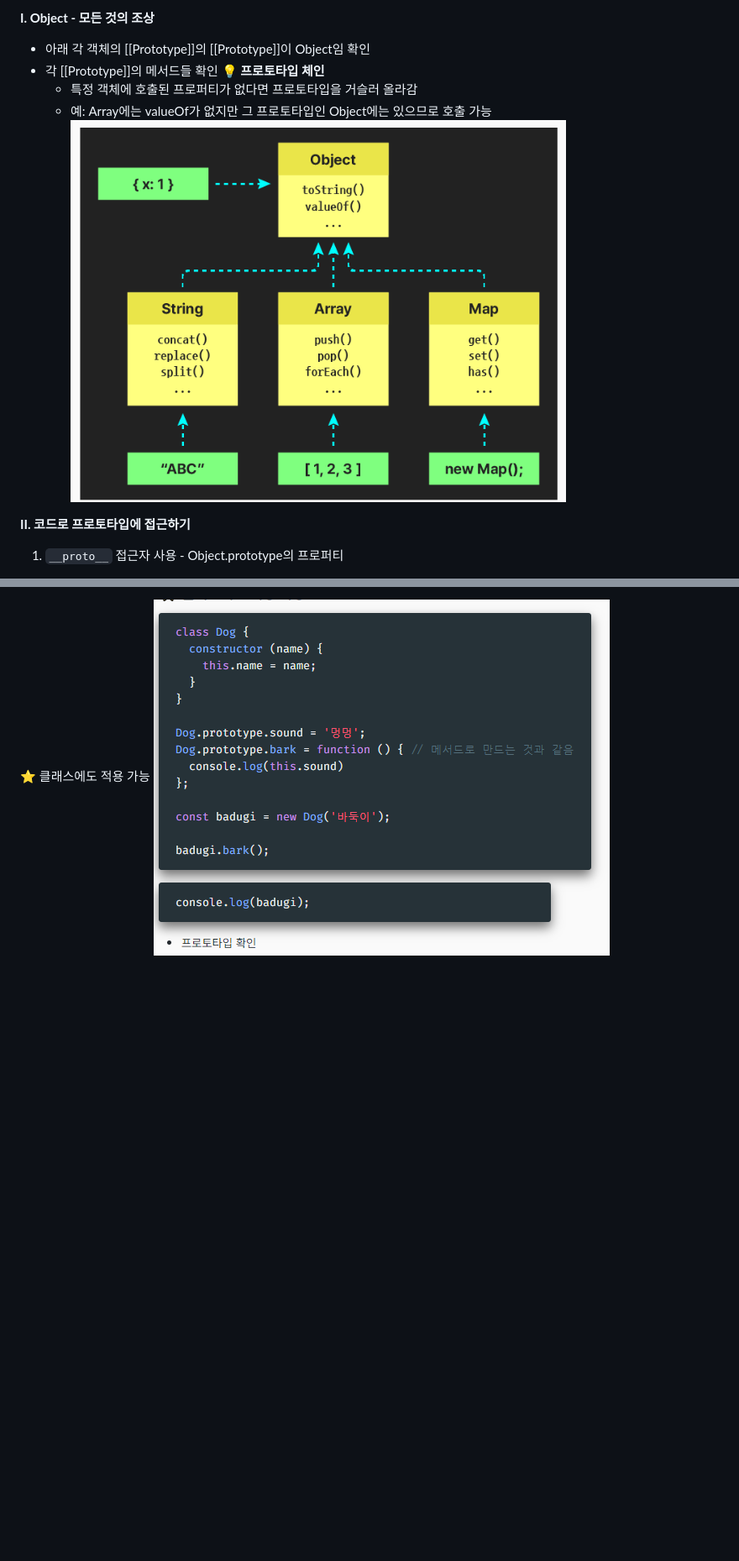
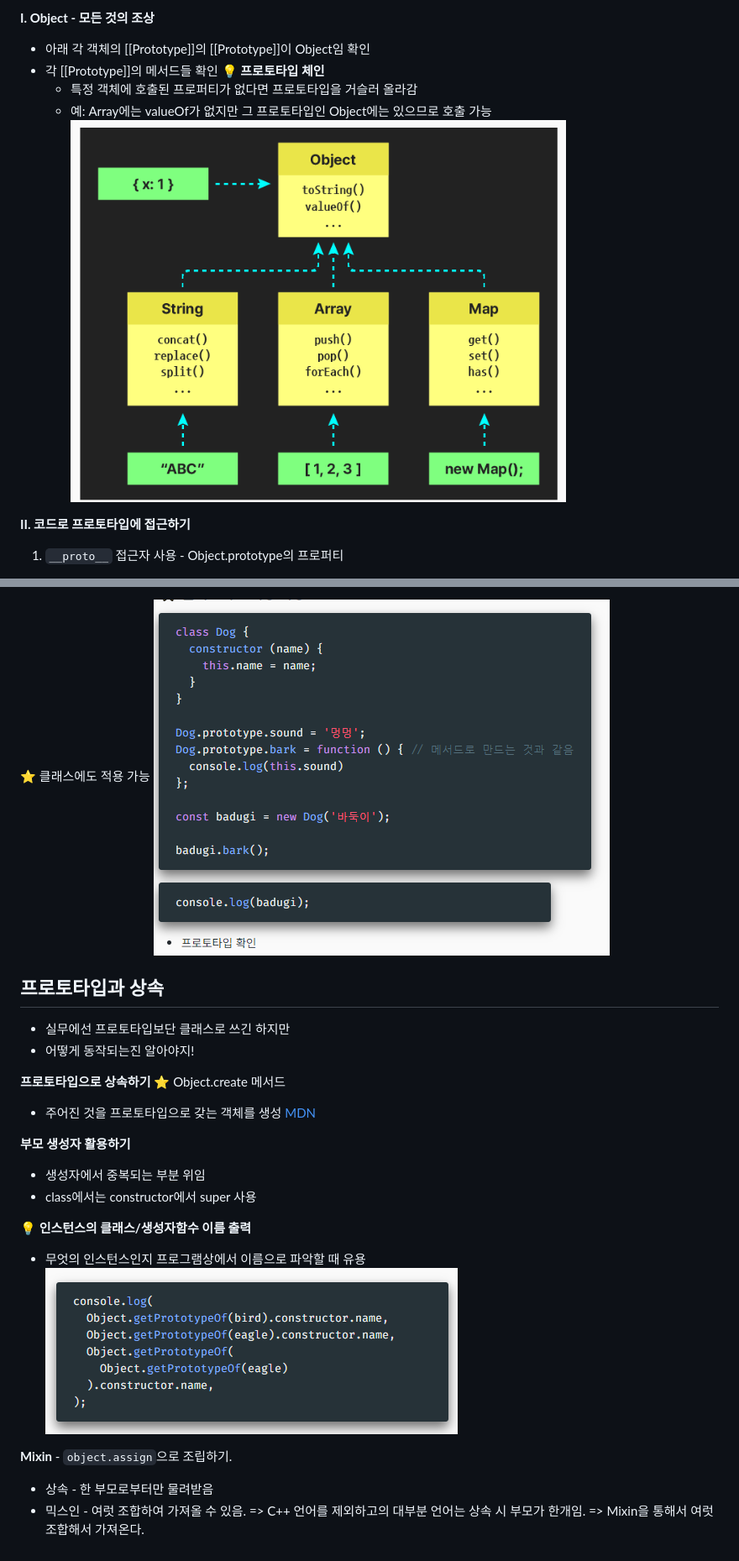
Before and after one commit to mina3215/JavaScript, a Markdown page: Prototype/README.md, 2 parts joined by grey strips. Shown at 84% size. GitHub-like rendering; pictures changed too: Prototype/img/image-5.png (added); blank space fills up the shorter version.

Commit message:
13.prototype finish 240328

```diff
--- a/Prototype/README.md
+++ b/Prototype/README.md
@@ -11,7 +11,7 @@
   **💡 프로토타입 체인**
     - 특정 객체에 호출된 프로퍼티가 없다면 프로토타입을 거슬러 올라감
     - 예: Array에는 valueOf가 없지만 그 프로토타입인 Object에는 있으므로 호출 가능
-![alt text](image.png)
+![alt text](./img/image.png)
 
 **II. 코드로 프로토타입에 접근하기**
 1. `__proto__` 접근자 사용 - Object.prototype의 프로퍼티
@@ -45,3 +45,27 @@
 
 ⭐ 클래스에도 적용 가능
-![alt text](image-4.png)
+![alt text](./img/image-4.png)
+
+## 프로토타입과 상속
+- 실무에선 프로토타입보단 클래스로 쓰긴 하지만
+- 어떻게 동작되는진 알아야지!
+
+**프로토타입으로 상속하기**
+⭐ Object.create 메서드
+- 주어진 것을 프로토타입으로 갖는 객체를 생성
+[MDN](https://developer.mozilla.org/ko/docs/Web/JavaScript/Reference/Global_Objects/Object/create)
+
+
+**부모 생성자 활용하기**
+- 생성자에서 중복되는 부분 위임
+- class에서는 constructor에서 super 사용
+
+**💡 인스턴스의 클래스/생성자함수 이름 출력**
+- 무엇의 인스턴스인지 프로그램상에서 이름으로 파악할 때 유용
+![alt text](./img/image-5.png)
+
+**Mixin** - `object.assign`으로 조립하기.
+- 상속 - 한 부모로부터만 물려받음
+- 믹스인 - 여럿 조합하여 가져올 수 있음.
+=> C++ 언어를 제외하고의 대부분 언어는 상속 시 부모가 한개임.
+=> Mixin을 통해서 여럿 조합해서 가져온다.
```
Also changed, not shown: other parts of Prototype/README.md (+3 -3 lines), Asyncronous/README.md (added, +1 -0 lines), Scope&this/README.md (+7 -1 lines), Prototype/img/image-1.png (renamed from Prototype/image-1.png), Prototype/img/image-2.png (renamed from Prototype/image-2.png), Prototype/img/image-3.png (renamed from Prototype/image-3.png), Prototype/img/image-4.png (renamed from Prototype/image-4.png), Prototype/img/image.png (renamed from Prototype/image.png), 2 other files.
